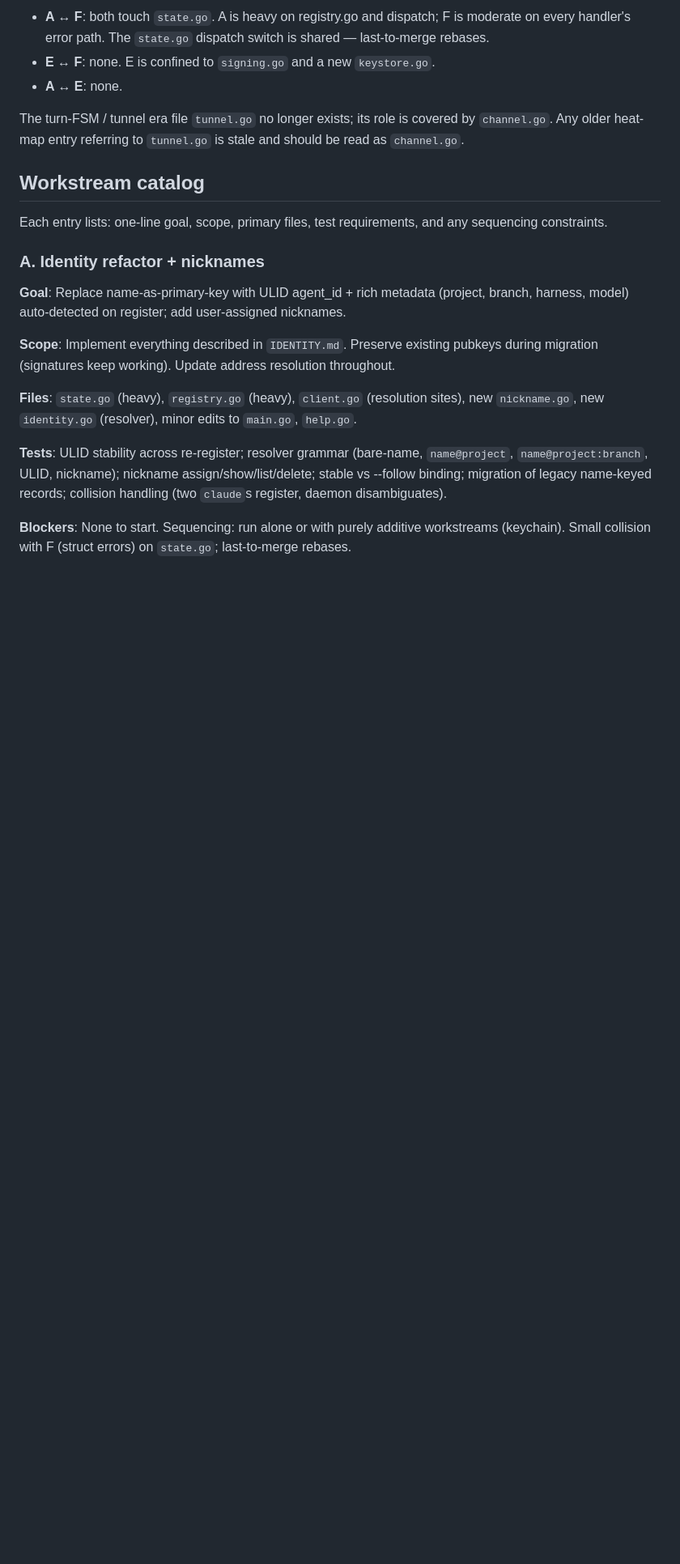
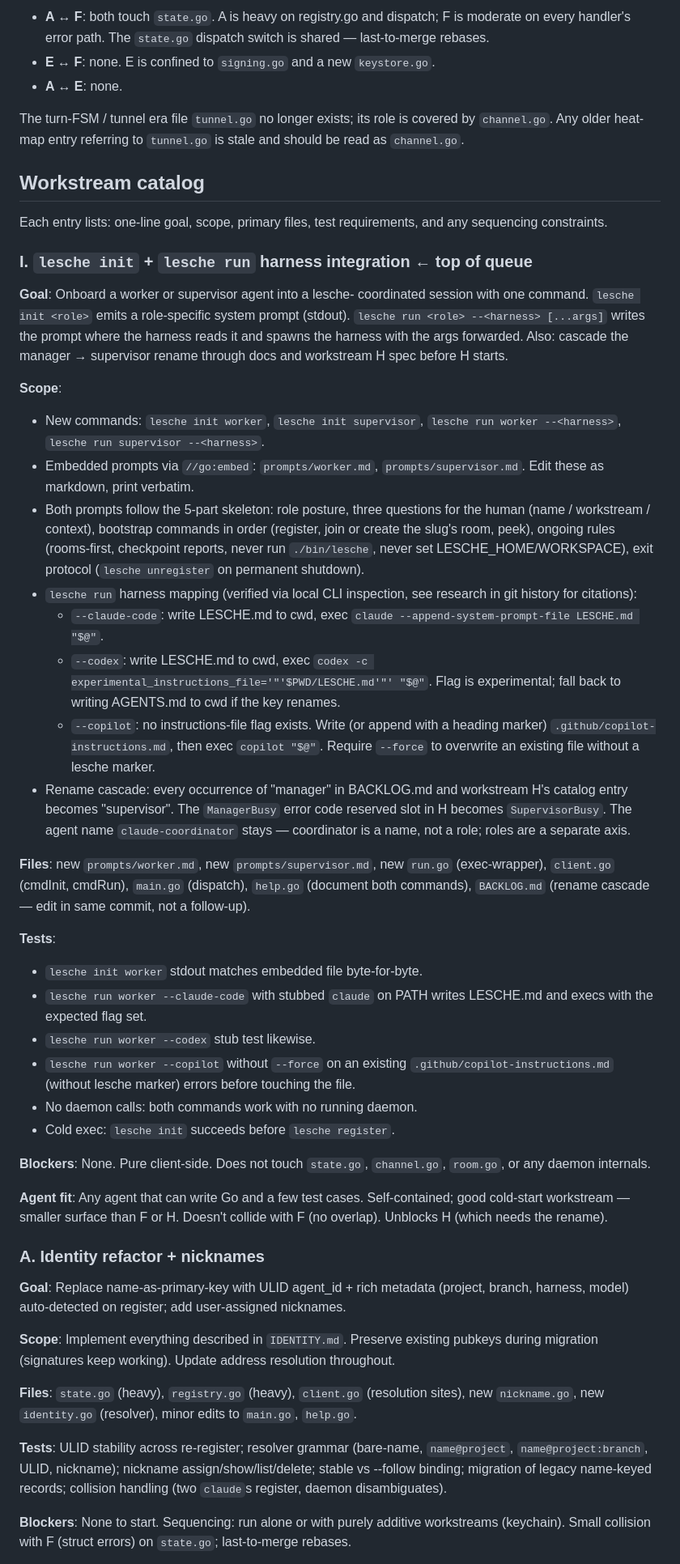
Before and after one commit to VeryBigThings/lalia, a Markdown page: BACKLOG.md, the part around one of its changes. Shown at 81% size. Drawn GitHub-style; blank space fills up the shorter version.

```diff
--- a/COORDINATOR.md
+++ b/BACKLOG.md
@@ -442,6 +448,69 @@ to `tunnel.go` is stale and should be read as `channel.go`.
 Each entry lists: one-line goal, scope, primary files, test
 requirements, and any sequencing constraints.
 
+### I. `lesche init` + `lesche run` harness integration  **← top of queue**
+
+**Goal**: Onboard a worker or supervisor agent into a lesche-
+coordinated session with one command. `lesche init <role>` emits a
+role-specific system prompt (stdout). `lesche run <role> --<harness>
+[...args]` writes the prompt where the harness reads it and spawns
+the harness with the args forwarded. Also: cascade the manager →
+supervisor rename through docs and workstream H spec before H
+starts.
+
+**Scope**:
+- New commands: `lesche init worker`, `lesche init supervisor`,
+  `lesche run worker --<harness>`, `lesche run supervisor --<harness>`.
+- Embedded prompts via `//go:embed`: `prompts/worker.md`,
+  `prompts/supervisor.md`. Edit these as markdown, print verbatim.
+- Both prompts follow the 5-part skeleton: role posture, three
+  questions for the human (name / workstream / context), bootstrap
+  commands in order (register, join or create the slug's room,
+  peek), ongoing rules (rooms-first, checkpoint reports, never run
+  `./bin/lesche`, never set LESCHE_HOME/WORKSPACE), exit protocol
+  (`lesche unregister` on permanent shutdown).
+- `lesche run` harness mapping (verified via local CLI inspection,
+  see research in git history for citations):
+  - `--claude-code`: write LESCHE.md to cwd, exec
+    `claude --append-system-prompt-file LESCHE.md "$@"`.
+  - `--codex`: write LESCHE.md to cwd, exec
+    `codex -c experimental_instructions_file='"'$PWD/LESCHE.md'"' "$@"`.
+    Flag is experimental; fall back to writing AGENTS.md to cwd if
+    the key renames.
+  - `--copilot`: no instructions-file flag exists. Write (or append
+    with a heading marker) `.github/copilot-instructions.md`, then
+    exec `copilot "$@"`. Require `--force` to overwrite an existing
+    file without a lesche marker.
+- Rename cascade: every occurrence of "manager" in BACKLOG.md and
+  workstream H's catalog entry becomes "supervisor". The
+  `ManagerBusy` error code reserved slot in H becomes `SupervisorBusy`.
+  The agent name `claude-coordinator` stays — coordinator is a
+  name, not a role; roles are a separate axis.
+
+**Files**: new `prompts/worker.md`, new `prompts/supervisor.md`, new
+`run.go` (exec-wrapper), `client.go` (cmdInit, cmdRun), `main.go`
+(dispatch), `help.go` (document both commands), `BACKLOG.md` (rename
+cascade — edit in same commit, not a follow-up).
+
+**Tests**:
+- `lesche init worker` stdout matches embedded file byte-for-byte.
+- `lesche run worker --claude-code` with stubbed `claude` on PATH
+  writes LESCHE.md and execs with the expected flag set.
+- `lesche run worker --codex` stub test likewise.
+- `lesche run worker --copilot` without `--force` on an existing
+  `.github/copilot-instructions.md` (without lesche marker) errors
+  before touching the file.
+- No daemon calls: both commands work with no running daemon.
+- Cold exec: `lesche init` succeeds before `lesche register`.
+
+**Blockers**: None. Pure client-side. Does not touch `state.go`,
+`channel.go`, `room.go`, or any daemon internals.
+
+**Agent fit**: Any agent that can write Go and a few test cases.
+Self-contained; good cold-start workstream — smaller surface than
+F or H. Doesn't collide with F (no overlap). Unblocks H (which
+needs the rename).
+
 ### A. Identity refactor + nicknames
 
 **Goal**: Replace name-as-primary-key with ULID agent_id + rich
```
Also changed, not shown: other parts of BACKLOG.md (+23 -13 lines), CHANNELS.md (+2 -2 lines).
